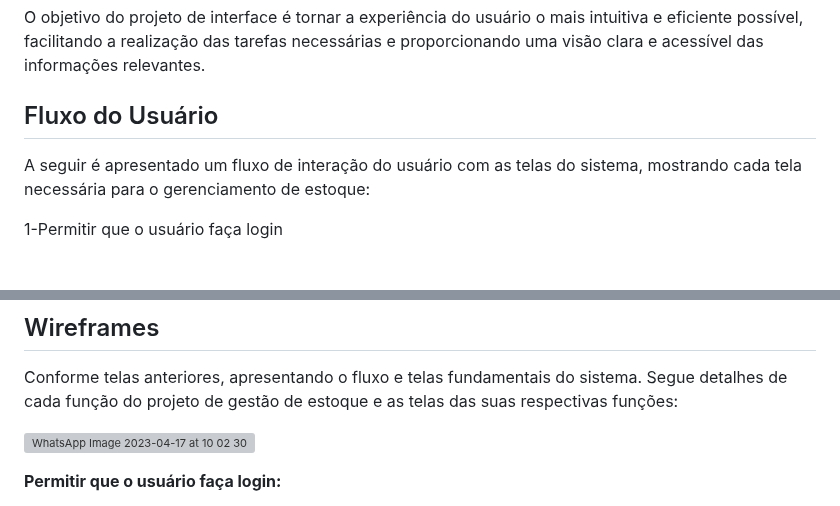
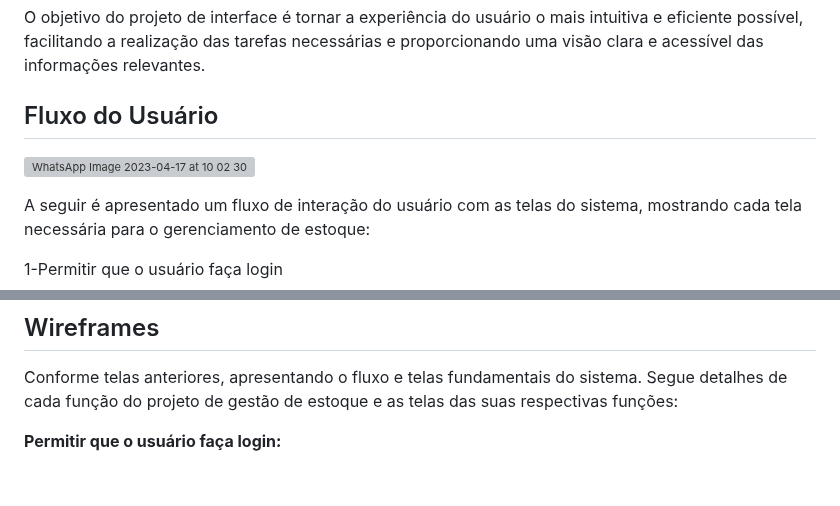
Before and after one commit to ICEI-PUC-Minas-PMV-ADS/pmv-ads-2023-1-e1-proj-web-t06-projetocontroleestoque, a Markdown page: docs/04-Projeto de Interface.md, 2 parts joined by grey strips. Drawn GitHub-style; blank space fills up the shorter version; grey boxes are pictures that could not be loaded.

```diff
--- a/docs/04-Projeto de Interface.md
+++ b/docs/04-Projeto de Interface.md
@@ -6,6 +6,7 @@ Projeto de interface é o processo de planejar e criar a aparência visual e a i
 O objetivo do projeto de interface é tornar a experiência do usuário o mais intuitiva e eficiente possível, facilitando a realização das tarefas necessárias e proporcionando uma visão clara e acessível das informações relevantes.
 
 ## Fluxo do Usuário
+![WhatsApp Image 2023-04-17 at 10 02 30](https://user-images.githubusercontent.com/115134851/232492131-d9c555f3-9db7-4914-9c1d-6b04c446759a.jpeg)
 
 A seguir é apresentado um fluxo de interação do usuário com as telas do sistema, mostrando cada tela necessária para o gerenciamento de estoque:
 
@@ -33,10 +34,6 @@ Cada uma dessas etapas é fundamental para manter um bom controle de estoque e e
 ## Wireframes
 
 Conforme telas anteriores, apresentando o fluxo e telas fundamentais do sistema. Segue detalhes de cada função do projeto de gestão de estoque e as telas das suas respectivas funções:
-
-![WhatsApp Image 2023-04-17 at 10 02 30](https://user-images.githubusercontent.com/115134851/232492131-d9c555f3-9db7-4914-9c1d-6b04c446759a.jpeg)
-
-
 
 **Permitir que o usuário faça login:**
 
```
